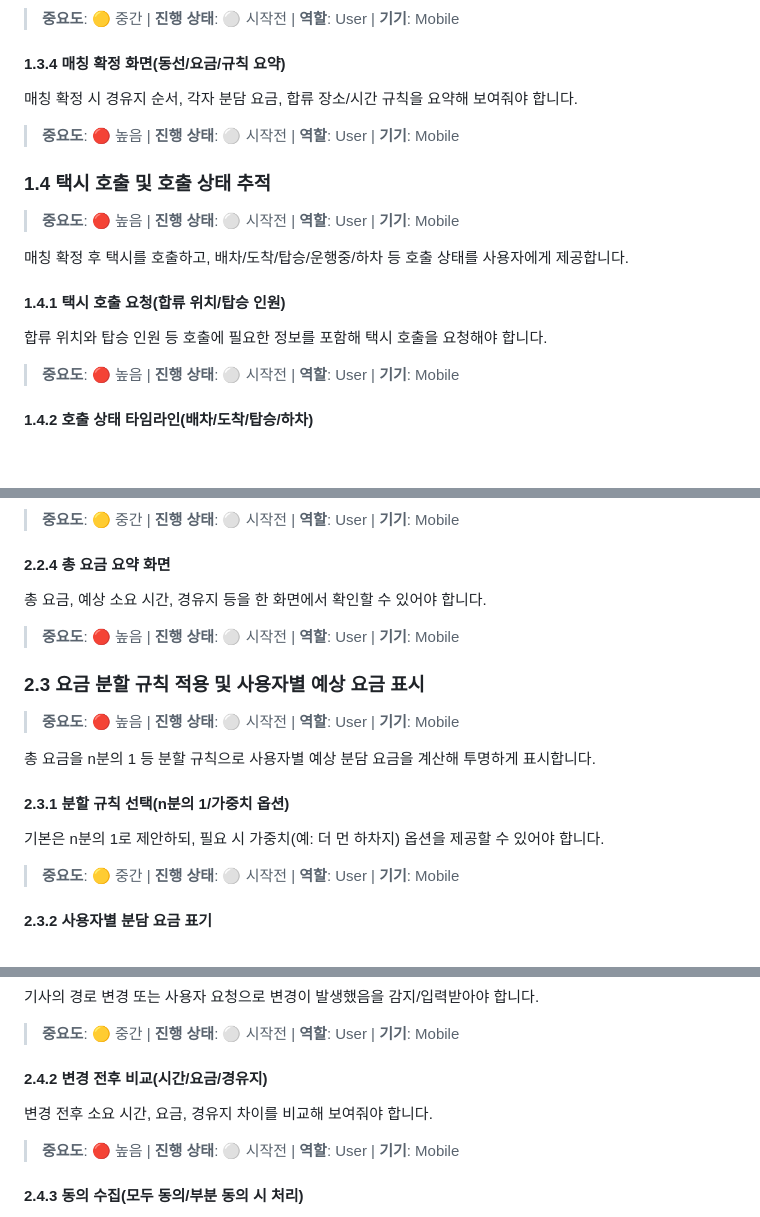
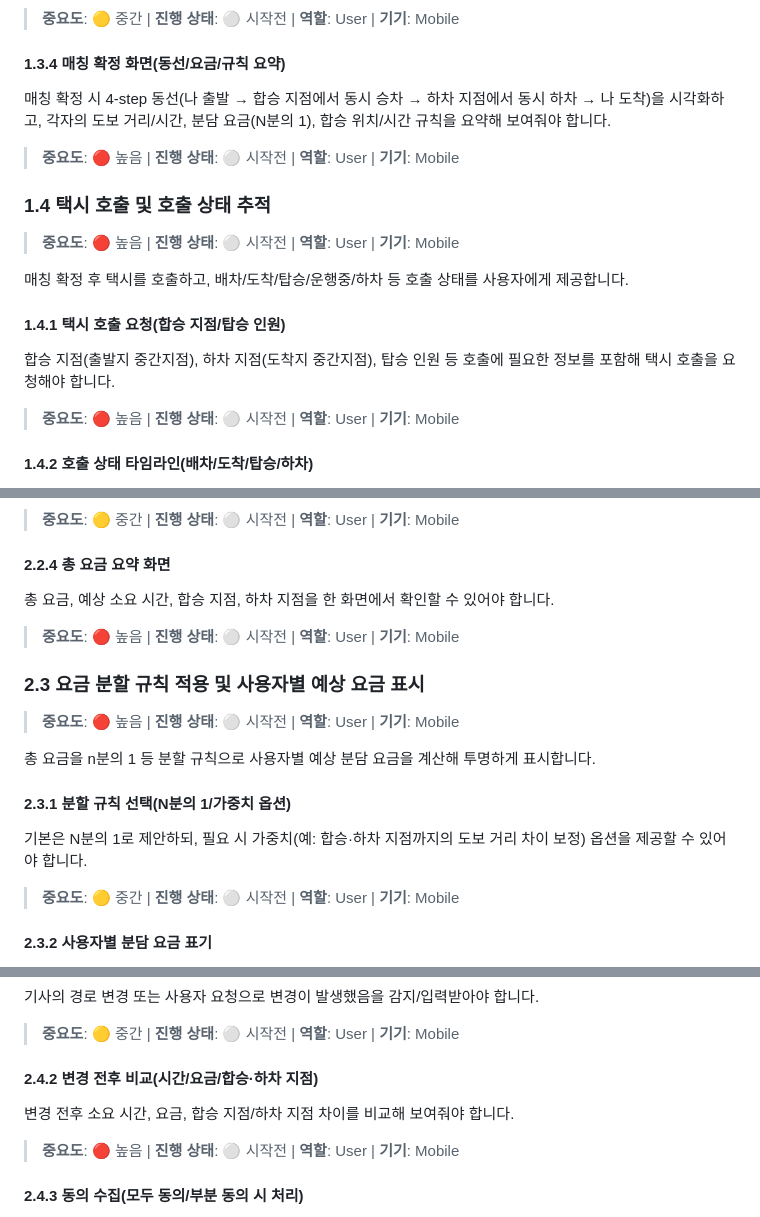
Before and after one commit to KII1ua/swm-taxi-landing, a Markdown page: CLAUDE.md, 3 parts joined by grey strips. GitHub-like rendering; blank space fills up the shorter version.

```diff
--- a/CLAUDE.md
+++ b/CLAUDE.md
@@ -168,7 +176,7 @@
 
 #### 1.3.4 매칭 확정 화면(동선/요금/규칙 요약)
 
-매칭 확정 시 경유지 순서, 각자 분담 요금, 합류 장소/시간 규칙을 요약해 보여줘야 합니다.
+매칭 확정 시 4-step 동선(나 출발 → 합승 지점에서 동시 승차 → 하차 지점에서 동시 하차 → 나 도착)을 시각화하고, 각자의 도보 거리/시간, 분담 요금(N분의 1), 합승 위치/시간 규칙을 요약해 보여줘야 합니다.
 > **중요도**: 🔴 높음 | **진행 상태**: ⚪ 시작전 | **역할**: User | **기기**: Mobile
 
 
@@ -178,9 +186,9 @@
 매칭 확정 후 택시를 호출하고, 배차/도착/탑승/운행중/하차 등 호출 상태를 사용자에게 제공합니다.
 
 
-#### 1.4.1 택시 호출 요청(합류 위치/탑승 인원)
+#### 1.4.1 택시 호출 요청(합승 지점/탑승 인원)
 
-합류 위치와 탑승 인원 등 호출에 필요한 정보를 포함해 택시 호출을 요청해야 합니다.
+합승 지점(출발지 중간지점), 하차 지점(도착지 중간지점), 탑승 인원 등 호출에 필요한 정보를 포함해 택시 호출을 요청해야 합니다.
 > **중요도**: 🔴 높음 | **진행 상태**: ⚪ 시작전 | **역할**: User | **기기**: Mobile
 
 
@@ -275,7 +290,7 @@
 
 #### 2.2.4 총 요금 요약 화면
 
-총 요금, 예상 소요 시간, 경유지 등을 한 화면에서 확인할 수 있어야 합니다.
+총 요금, 예상 소요 시간, 합승 지점, 하차 지점을 한 화면에서 확인할 수 있어야 합니다.
 > **중요도**: 🔴 높음 | **진행 상태**: ⚪ 시작전 | **역할**: User | **기기**: Mobile
 
 
@@ -285,9 +300,9 @@
 총 요금을 n분의 1 등 분할 규칙으로 사용자별 예상 분담 요금을 계산해 투명하게 표시합니다.
 
 
-#### 2.3.1 분할 규칙 선택(n분의 1/가중치 옵션)
+#### 2.3.1 분할 규칙 선택(N분의 1/가중치 옵션)
 
-기본은 n분의 1로 제안하되, 필요 시 가중치(예: 더 먼 하차지) 옵션을 제공할 수 있어야 합니다.
+기본은 N분의 1로 제안하되, 필요 시 가중치(예: 합승·하차 지점까지의 도보 거리 차이 보정) 옵션을 제공할 수 있어야 합니다.
 > **중요도**: 🟡 중간 | **진행 상태**: ⚪ 시작전 | **역할**: User | **기기**: Mobile
 
 
@@ -321,9 +336,9 @@
 > **중요도**: 🟡 중간 | **진행 상태**: ⚪ 시작전 | **역할**: User | **기기**: Mobile
 
 
-#### 2.4.2 변경 전후 비교(시간/요금/경유지)
+#### 2.4.2 변경 전후 비교(시간/요금/합승·하차 지점)
 
-변경 전후 소요 시간, 요금, 경유지 차이를 비교해 보여줘야 합니다.
+변경 전후 소요 시간, 요금, 합승 지점/하차 지점 차이를 비교해 보여줘야 합니다.
 > **중요도**: 🔴 높음 | **진행 상태**: ⚪ 시작전 | **역할**: User | **기기**: Mobile
 
 
```
Also changed, not shown: other parts of CLAUDE.md (+50 -35 lines).
